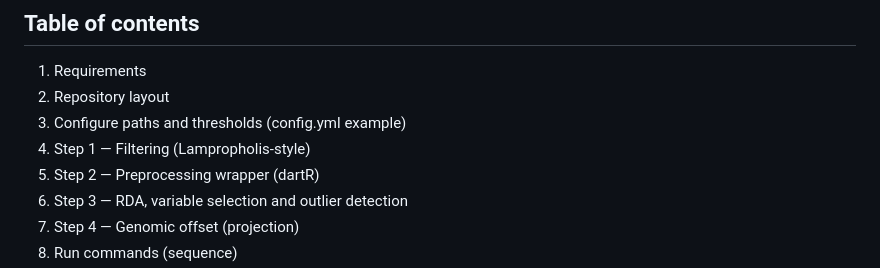
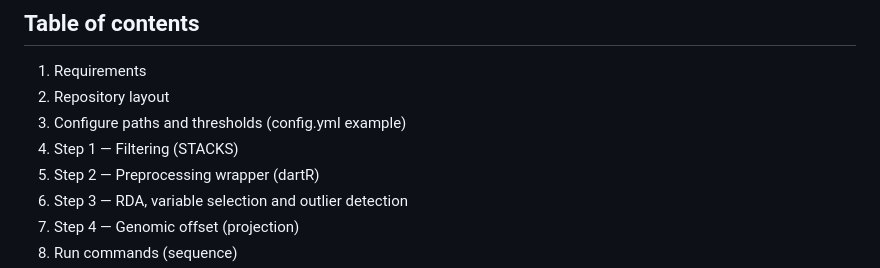
Before and after one commit to Nadaline/The-Edge-of-Adaptation, a Markdown page: README.md, the part around the change. Drawn GitHub-style.

```diff
--- a/README.md
+++ b/README.md
@@ -15,7 +15,7 @@ The README below is a single file you can copy to `README.md`. It contains runna
 1. Requirements
 2. Repository layout
 3. Configure paths and thresholds (config.yml example)
-4. Step 1 — Filtering (Lampropholis-style)
+4. Step 1 — Filtering (STACKS)
 5. Step 2 — Preprocessing wrapper (dartR)
 6. Step 3 — RDA, variable selection and outlier detection
 7. Step 4 — Genomic offset (projection)
```
